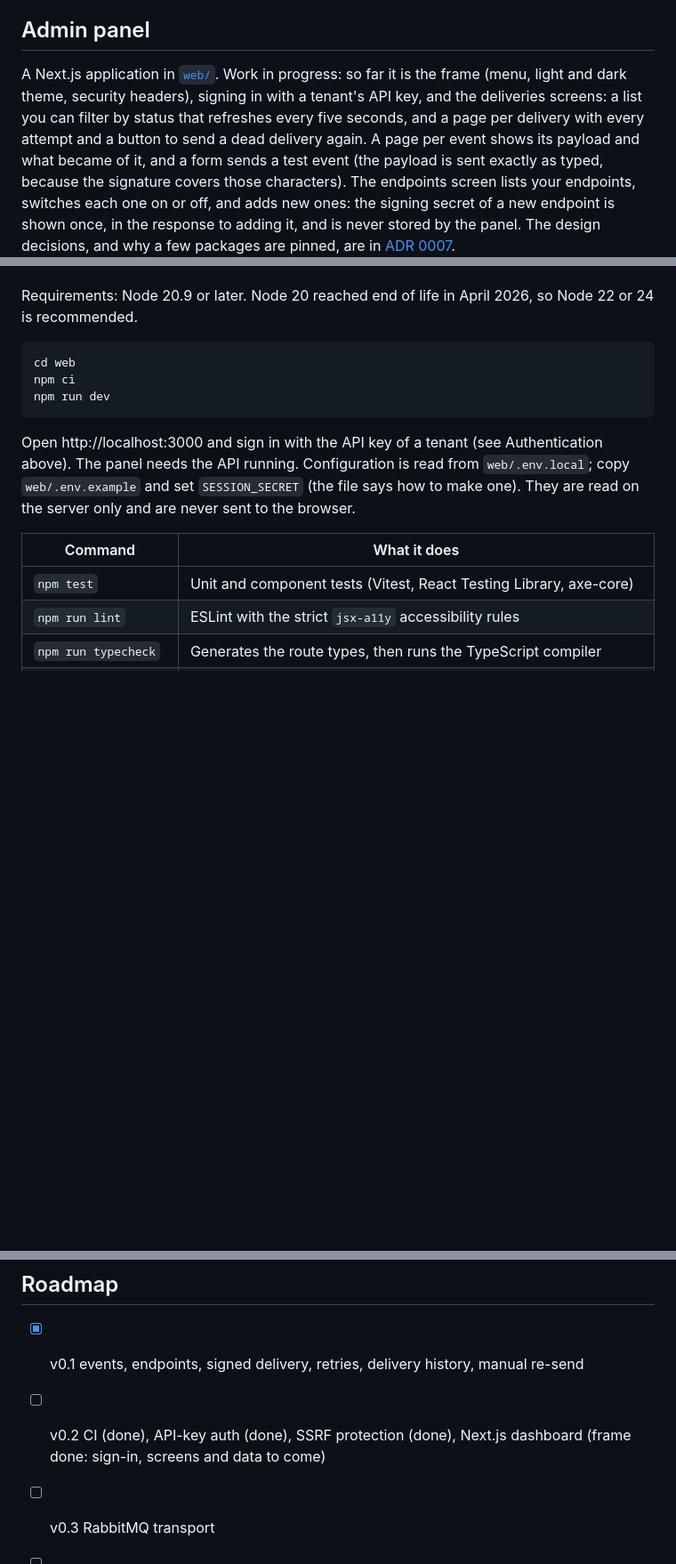
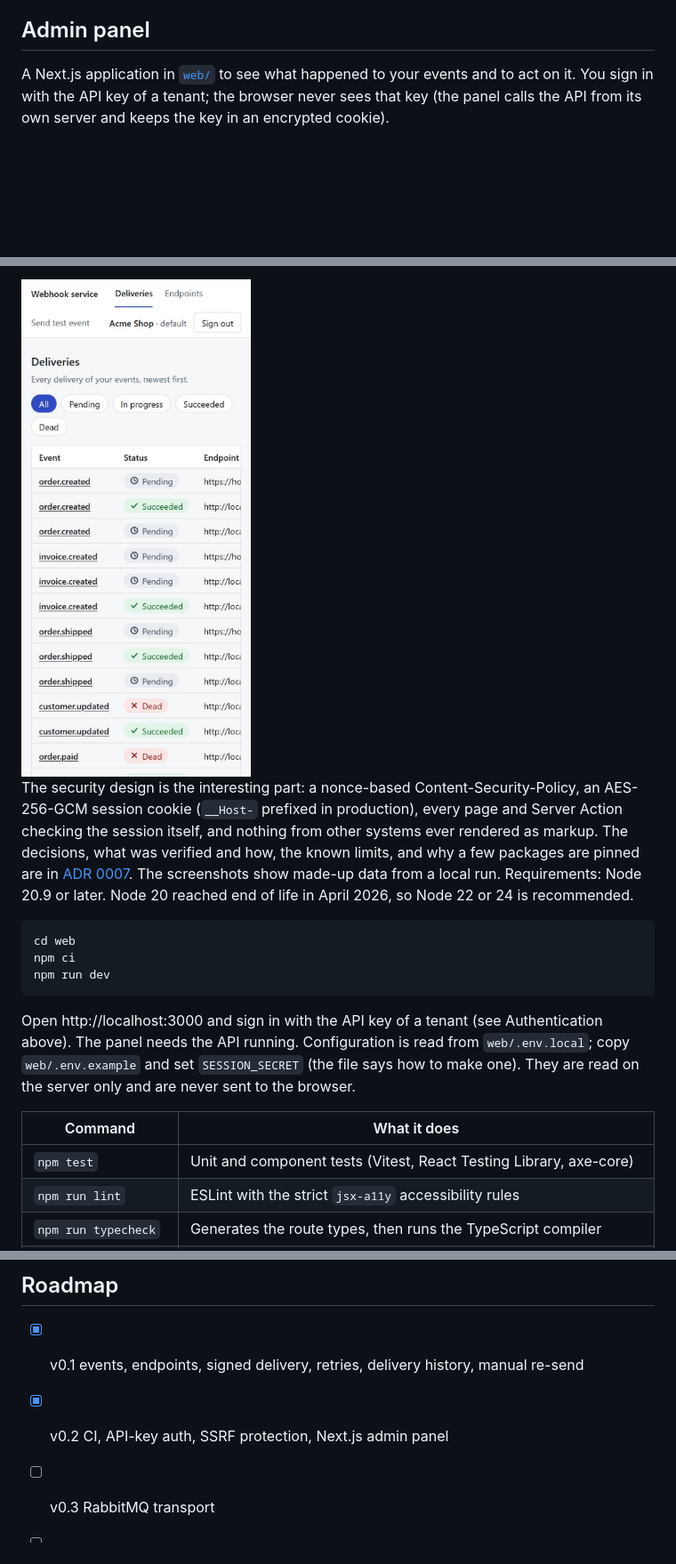
Before and after one commit to ridvan-byr/webhook-service, a Markdown page: README.md, 3 parts joined by grey strips. Shown at 89% size. Drawn GitHub-style; pictures changed too: docs/images/mobile-light.jpg (added); blank space fills up the shorter version.

````diff
--- a/README.md
+++ b/README.md
@@ -171,12 +171,7 @@ the second line of defence, not the first.
 
 ## Admin panel
 
-A Next.js application in [`web/`](web). Work in progress: so far it is the frame (menu, light and dark theme,
-security headers), signing in with a tenant's API key, and the deliveries screens: a list you can filter by status
-that refreshes every five seconds, and a page per delivery with every attempt and a button to send a dead
-delivery again. A page per event shows its payload and what became of it, and a form sends a test event (the payload
-is sent exactly as typed, because the signature covers those characters). The endpoints screen lists your endpoints, switches each one on or off, and adds new ones: the signing secret of
-a new endpoint is shown once, in the response to adding it, and is never stored by the panel.
-The design decisions, and why a few packages are pinned, are in
-[ADR 0007](docs/decisions/0007-admin-panel.md).
+A Next.js application in [`web/`](web) to see what happened to your events and to act on it. You sign in with the
+API key of a tenant; the browser never sees that key (the panel calls the API from its own server and keeps the key
+in an encrypted cookie).
 
@@ -183,3 +193,9 @@ The design decisions, and why a few packages are pinned, are in
+<img src="docs/images/mobile-light.jpg" alt="The deliveries list on a phone, light theme" width="260">
+
+The security design is the interesting part: a nonce-based Content-Security-Policy, an AES-256-GCM session cookie
+(`__Host-` prefixed in production), every page and Server Action checking the session itself, and nothing from other
+systems ever rendered as markup. The decisions, what was verified and how, the known limits, and why a few packages
+are pinned are in [ADR 0007](docs/decisions/0007-admin-panel.md). The screenshots show made-up data from a local run.
 Requirements: Node 20.9 or later. Node 20 reached end of life in April 2026, so Node 22 or 24 is recommended.
 
 ```bash
@@ -217,7 +233,7 @@ dotnet tool run dotnet-ef migrations add <Name> --project src/WebhookService.Inf
 ## Roadmap
 
 - [x] v0.1 events, endpoints, signed delivery, retries, delivery history, manual re-send
-- [ ] v0.2 CI (done), API-key auth (done), SSRF protection (done), Next.js dashboard (frame done: sign-in, screens and data to come)
+- [x] v0.2 CI, API-key auth, SSRF protection, Next.js admin panel
 - [ ] v0.3 RabbitMQ transport
 - [ ] v0.4 SQL Server support
 - [ ] v0.5 Azure deployment guide
````
Also changed, not shown: other parts of README.md (+17 -2 lines), docs/decisions/0007-admin-panel.md (+6 -0 lines), docs/images/deliveries.png (added), docs/images/delivery.png (added), docs/images/endpoints.png (added), docs/images/event.png (added), 9 other files.
